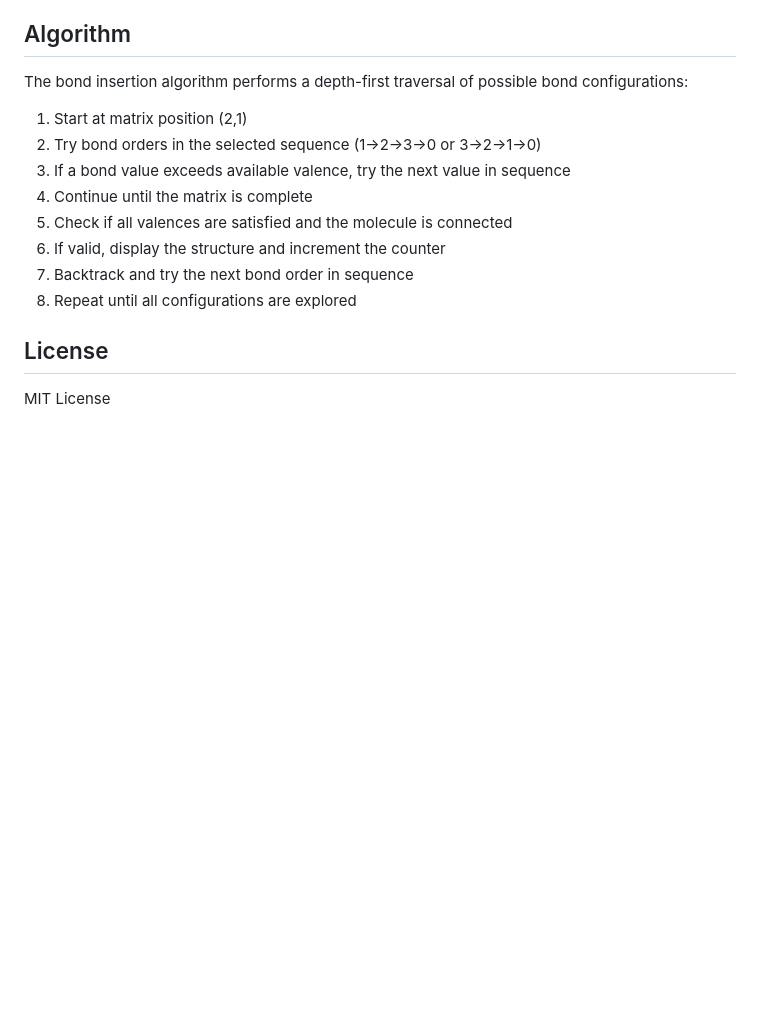
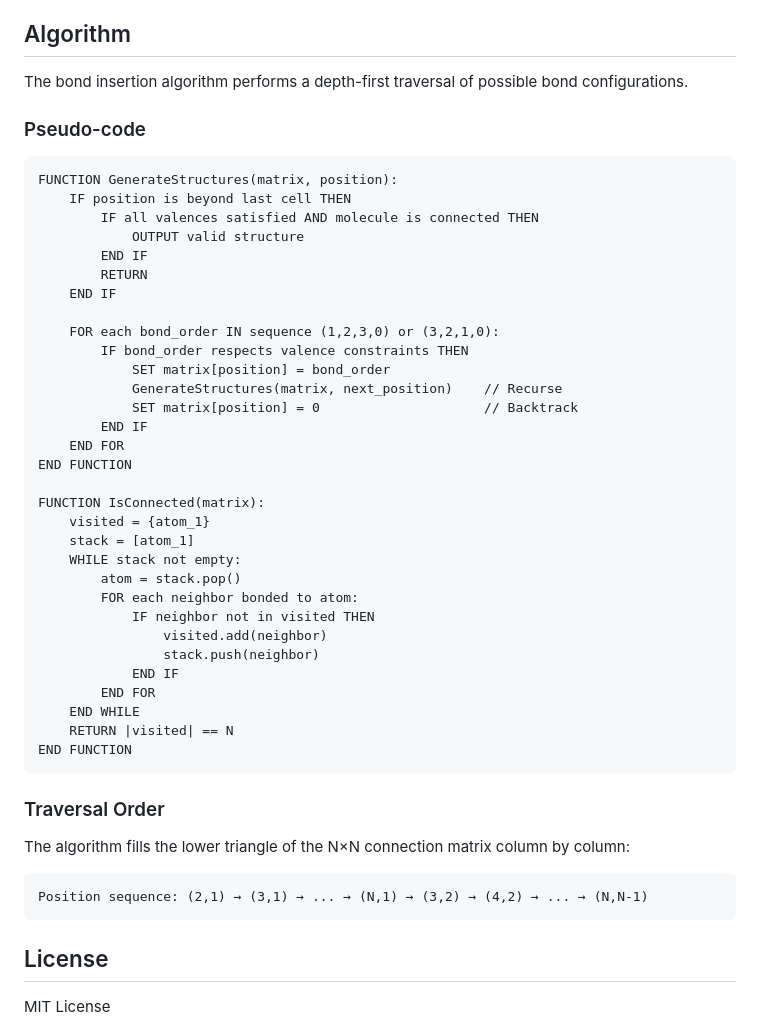
Before and after one commit to steinbeck/weblucy, a Markdown page: README.md, the part around the change. Drawn GitHub-style; blank space fills up the shorter version.

Commit message:
Add pseudo-code for bond insertion algorithm
- Added clear pseudo-code for GenerateStructures recursive function
- Added IsConnected function using DFS
- Added traversal order explanation for matrix positions

🤖 Generated with [Claude Code](https://claude.com/claude-code)

Co-Authored-By: Claude Opus 4.5 <noreply@anthropic.com>

````diff
--- a/README.md
+++ b/README.md
@@ -81,16 +81,50 @@ Then open http://localhost:8000
 
 ## Algorithm
 
-The bond insertion algorithm performs a depth-first traversal of possible bond configurations:
+The bond insertion algorithm performs a depth-first traversal of possible bond configurations.
 
-1. Start at matrix position (2,1)
-2. Try bond orders in the selected sequence (1→2→3→0 or 3→2→1→0)
-3. If a bond value exceeds available valence, try the next value in sequence
-4. Continue until the matrix is complete
-5. Check if all valences are satisfied and the molecule is connected
-6. If valid, display the structure and increment the counter
-7. Backtrack and try the next bond order in sequence
-8. Repeat until all configurations are explored
+### Pseudo-code
+
+```
+FUNCTION GenerateStructures(matrix, position):
+    IF position is beyond last cell THEN
+        IF all valences satisfied AND molecule is connected THEN
+            OUTPUT valid structure
+        END IF
+        RETURN
+    END IF
+
+    FOR each bond_order IN sequence (1,2,3,0) or (3,2,1,0):
+        IF bond_order respects valence constraints THEN
+            SET matrix[position] = bond_order
+            GenerateStructures(matrix, next_position)    // Recurse
+            SET matrix[position] = 0                     // Backtrack
+        END IF
+    END FOR
+END FUNCTION
+
+FUNCTION IsConnected(matrix):
+    visited = {atom_1}
+    stack = [atom_1]
+    WHILE stack not empty:
+        atom = stack.pop()
+        FOR each neighbor bonded to atom:
+            IF neighbor not in visited THEN
+                visited.add(neighbor)
+                stack.push(neighbor)
+            END IF
+        END FOR
+    END WHILE
+    RETURN |visited| == N
+END FUNCTION
+```
+
+### Traversal Order
+
+The algorithm fills the lower triangle of the N×N connection matrix column by column:
+```
+Position sequence: (2,1) → (3,1) → ... → (N,1) → (3,2) → (4,2) → ... → (N,N-1)
+```
 
 ## License
 
````
